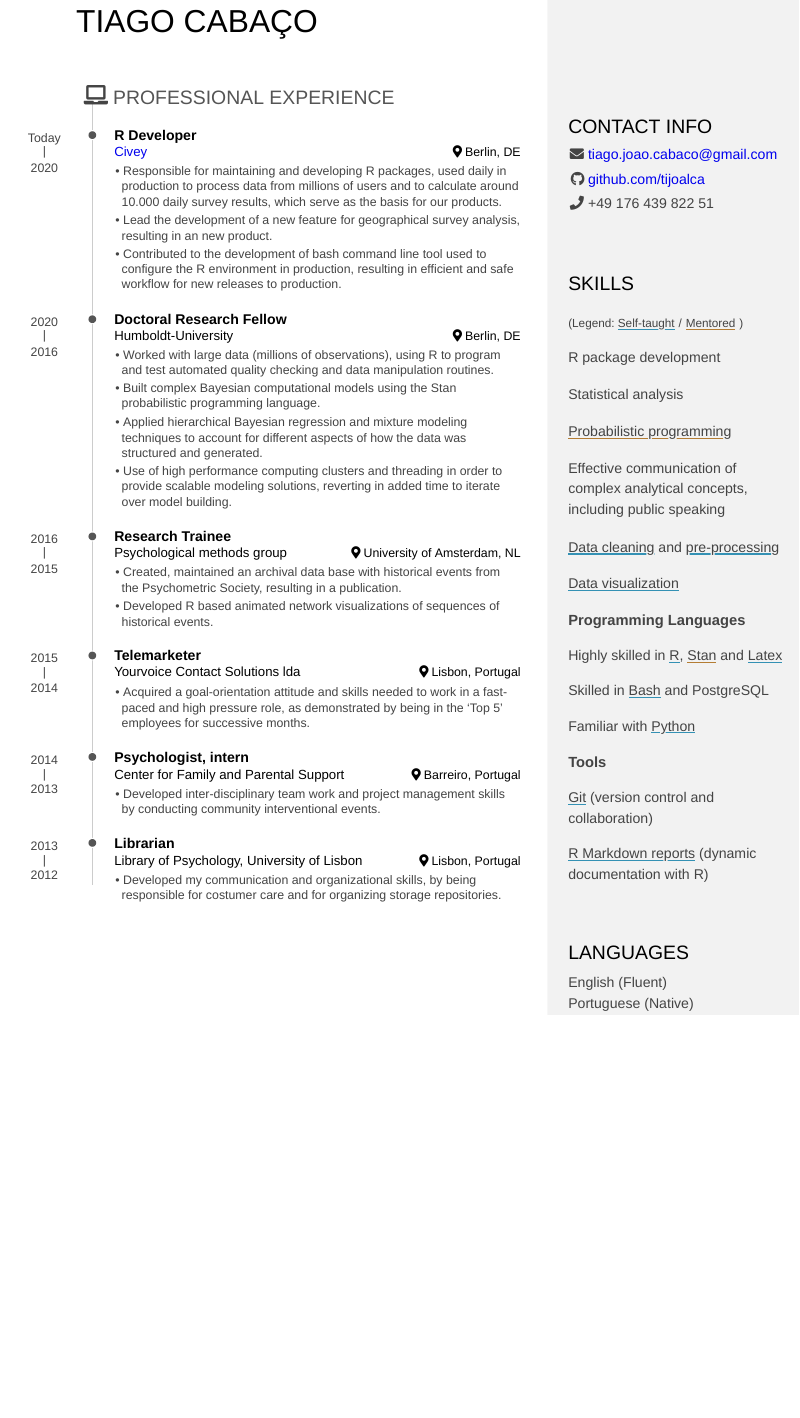
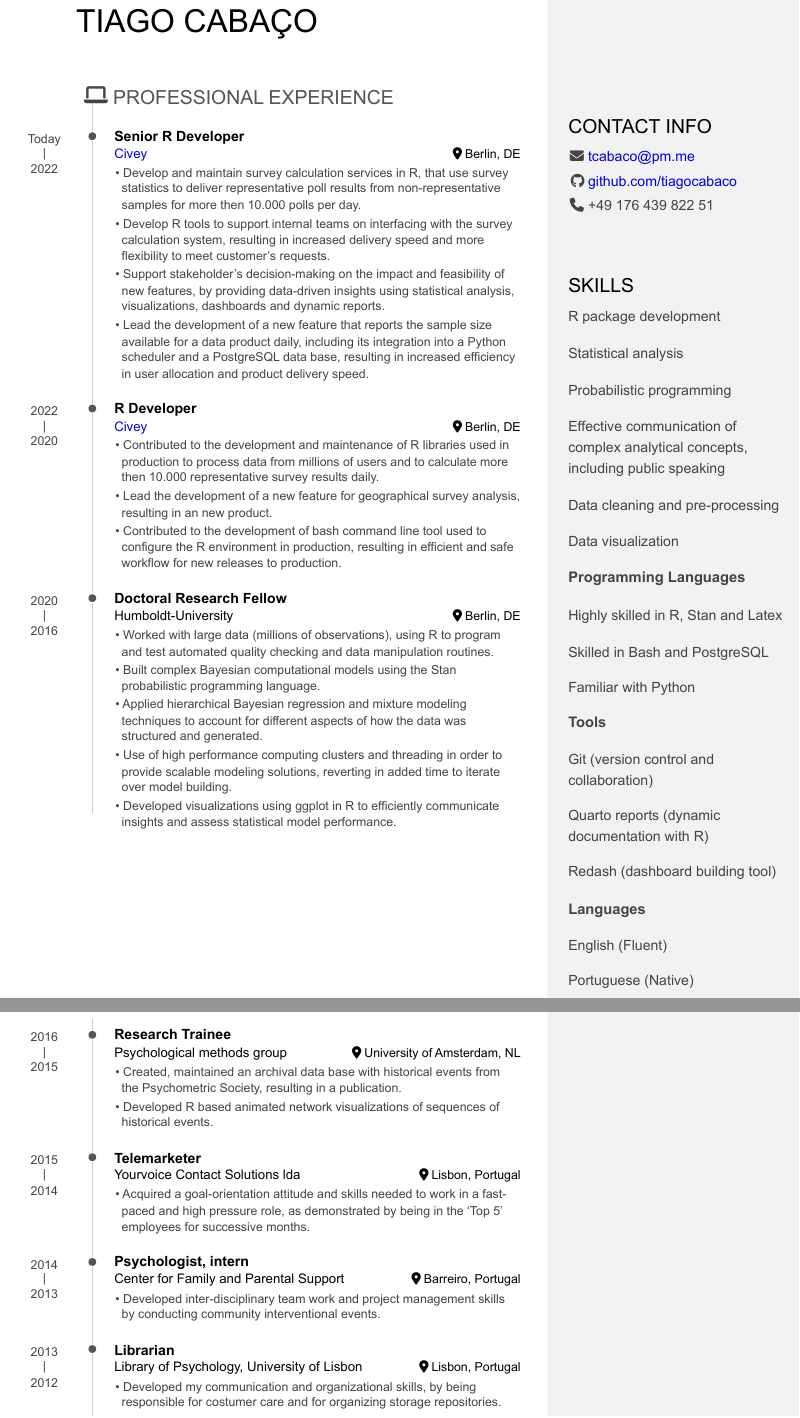
Before and after one commit to tiagocabaco/CV, an R Markdown document (cv_tiago_cabaco.Rmd): part of page 1 of 2 before the commit and two parts of pages 1 and 2 of 3 after it, the two joined at a grey line, cut so that both start at the same text, the shorter picture padded with empty space. The pictures show the output file cv_tiago_cabaco.pdf that the author committed with the source.

Commit message:
recent changes

```diff
--- a/cv_tiago_cabaco.Rmd
+++ b/cv_tiago_cabaco.Rmd
@@ -17,18 +17,18 @@ Aside
 Contact Info {#contact}
 --------------------------------------------------------------------------------
 
-- <i class="fa fa-envelope"></i> tiago.joao.cabaco@gmail.com
-- <i class="fa fa-github"></i> [github.com/tijoalca](https://github.com/tiagocabaco)
+- <i class="fa fa-envelope"></i> tcabaco@pm.me
+- <i class="fa fa-github"></i> [github.com/tiagocabaco](https://github.com/tiagocabaco)
 - <i class="fa fa-phone"></i> +49 176 439 822 51
 
 
 Skills {#skills}
 --------------------------------------------------------------------------------
-- <span style = "font-size:8pt">(Legend: </span>
-<span style="font-size: 8pt; text-decoration:underline; text-decoration-color: #3491b4">Self-taught</span>
-<span style="font-size: 8pt">/</span>
-<span style="font-size: 8pt; text-decoration:underline; text-decoration-color: #b47d34">Mentored</span>
-<span style = "font-size:8pt">)</span>
+<!-- - <span style = "font-size:8pt">(Legend: </span> -->
+<!-- <span style="font-size: 8pt; text-decoration:underline; text-decoration-color: #3491b4">Self-taught</span>  -->
+<!-- <span style="font-size: 8pt">/</span>  -->
+<!-- <span style="font-size: 8pt; text-decoration:underline; text-decoration-color: #b47d34">Mentored</span> -->
+<!-- <span style = "font-size:8pt">)</span> -->
 
 - - R package development
 
@@ -36,33 +36,45 @@ Skills {#skills}
 
 <!-- - - <span style="text-decoration:underline; text-decoration-color: #b47d34">Bayesian inference</span> -->
 
-- - <span style="text-decoration:underline; text-decoration-color: #b47d34">Probabilistic programming</span>
+<!-- - - <span style="text-decoration:underline; text-decoration-color: #b47d34">Probabilistic programming</span> -->
+- Probabilistic programming
 
 - - Effective communication of complex analytical concepts, including public speaking
 
-- - <span style="text-decoration:underline; text-decoration-color: #3491b4">Data cleaning</span>
-and <span style="text-decoration:underline; text-decoration-color: #3491b4">pre-processing</span>
+<!-- - - <span style="text-decoration:underline; text-decoration-color: #3491b4">Data cleaning</span>  -->
+<!-- and <span style="text-decoration:underline; text-decoration-color: #3491b4">pre-processing</span> -->
+- Data cleaning and pre-processing
 
-- - <span style="text-decoration:underline; text-decoration-color: #3491b4">Data visualization</span>
+<!-- - - <span style="text-decoration:underline; text-decoration-color: #3491b4">Data visualization</span> -->
+- Data visualization
 
 - <span style="font-size:10pt">**Programming Languages**</span>
 
-- Highly skilled in <span style="text-decoration:underline; text-decoration-color: #3491b4">R</span>, <span style="text-decoration:underline; text-decoration-color: #b47d34">Stan</span> and <span style="text-decoration:underline; text-decoration-color: #3491b4">Latex</span>
+<!-- - Highly skilled in <span style="text-decoration:underline; text-decoration-color: #3491b4">R</span>, <span style="text-decoration:underline; text-decoration-color: #b47d34">Stan</span> and <span style="text-decoration:underline; text-decoration-color: #3491b4">Latex</span> -->
 
-- Skilled in <span style="text-decoration:underline; text-decoration-color: #3491b4">Bash</span> and PostgreSQL
+- Highly skilled in R, Stan and Latex
 
-- Familiar with <span style="text-decoration:underline; text-decoration-color: #3491b4">Python</span>
+<!-- - Skilled in <span style="text-decoration:underline; text-decoration-color: #3491b4">Bash</span> and PostgreSQL -->
 
+- Skilled in Bash and PostgreSQL
+
+- Familiar with Python
 <!-- Tools {#skills} -->
 <!-- -------------------------------------------------------------------------------- -->
 
 - <span style="font-size:10pt">**Tools**</span>
 
-- <span style="text-decoration:underline; text-decoration-color: #3491b4">Git</span> (version control and collaboration)
-- <span style="text-decoration:underline; text-decoration-color: #3491b4">R Markdown reports</span> (dynamic documentation with R)
+- Git (version control and collaboration)
+- Quarto reports (dynamic documentation with R)
+- Redash (dashboard building tool)
 
-Languages {#skills}
---------------------------------------------------------------------------------
+<!-- - <span style="text-decoration:underline; text-decoration-color: #3491b4">Git</span> (version control and collaboration)  -->
+<!-- - <span style="text-decoration:underline; text-decoration-color: #3491b4">Quarto reports</span> (dynamic documentation with R) -->
+
+<!-- Languages {#skills} -->
+<!-- -------------------------------------------------------------------------------- -->
+
+- <span style="font-size:10pt">**Languages**</span>
 
 - English (Fluent)
 - Portuguese (Native)
@@ -79,15 +91,29 @@ Tiago Cabaço {#title}
 Professional Experience {data-icon=laptop}
 --------------------------------------------------------------------------------
 
+### Senior R Developer
+
+
+[Civey](https://civey.com/)
+
+Berlin, DE
+
+Today - 2022
+
+- Develop and maintain survey calculation services in R, that use survey statistics to deliver representative poll results from non-representative samples for more then 10.000 polls per day.
+- Develop R tools to support internal teams on interfacing with the survey calculation system, resulting in increased delivery speed and more flexibility to meet customer's requests.
+- Support stakeholder's decision-making on the impact and feasibility of new features, by providing data-driven insights using statistical analysis, visualizations, dashboards and dynamic reports.
+- Lead the development of a new feature that reports the sample size available for a data product daily, including its integration into a Python scheduler and a PostgreSQL data base, resulting in increased efficiency in user allocation and product delivery speed.
+
 ### R Developer
 
 [Civey](https://civey.com/)
 
 Berlin, DE
 
-Today - 2020
+2022 - 2020
 
-- Responsible for maintaining and developing R packages, used daily in production to process data from millions of users and to calculate around 10.000 daily survey results, which serve as the basis for our products.
+- Contributed to the development and maintenance of R libraries used in production to process data from millions of users and to calculate more then 10.000 representative survey results daily.
 - Lead the development of a new feature for geographical survey analysis, resulting in an new product.
 - Contributed to the development of bash command line tool used to configure the R environment in production, resulting in efficient and safe workflow for new releases to production.
 
@@ -103,7 +129,7 @@ Berlin, DE
 - Built complex Bayesian computational models using the Stan probabilistic programming language.
 - Applied hierarchical Bayesian regression and mixture modeling techniques to account for different aspects of how the data was structured and generated.
 - Use of high performance computing clusters and threading in order to provide scalable modeling solutions, reverting in added time to iterate over model building.
-<!-- - Developed visualizations using ggplot in R to efficiently communicate insights and assess statistical model performance.  -->
+- Developed visualizations using ggplot in R to efficiently communicate insights and assess statistical model performance.
 
 ### Research Trainee
 
```
Also changed, not shown: cv_tiago_cabaco.pdf.
